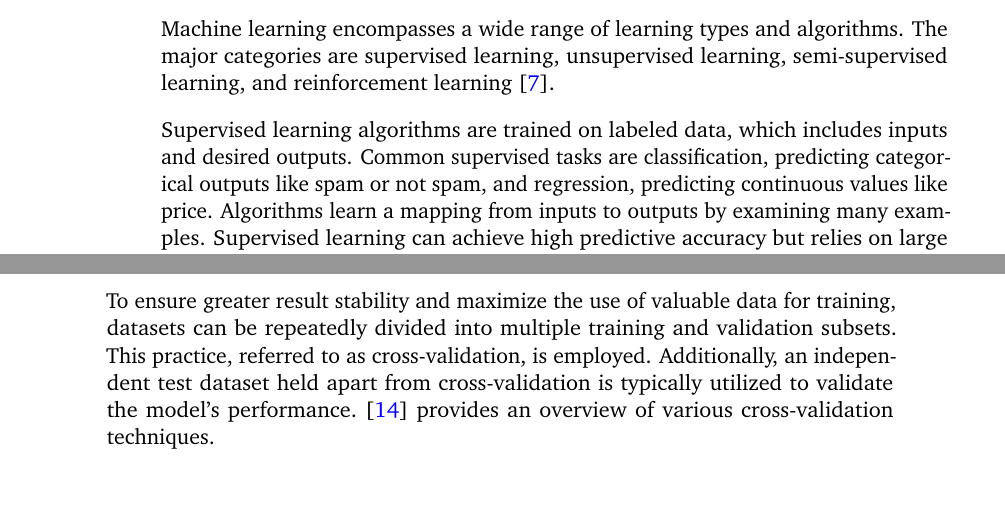
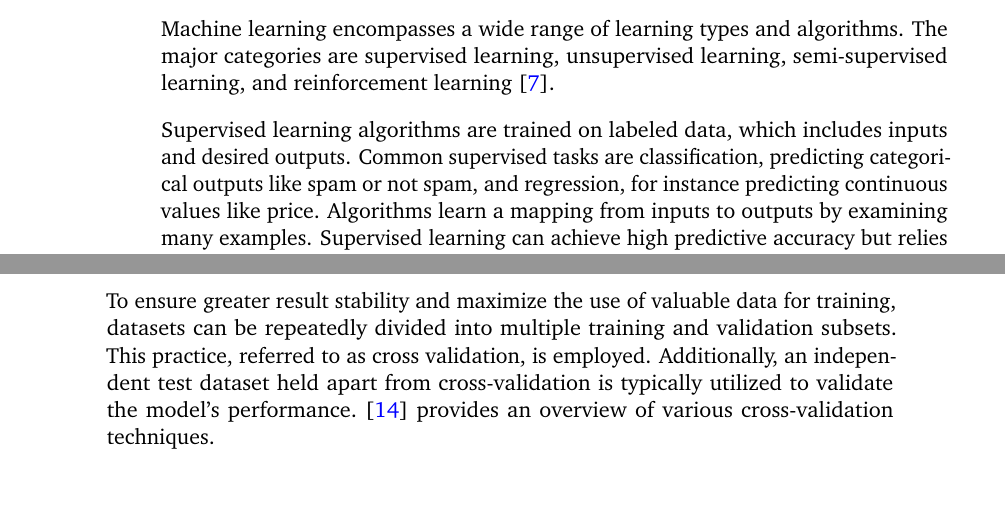
Before and after one commit to nimakarimi97/my-thesis-MSc, a LaTeX thesis (thesis/my-thesis.tex, which reads thesis/content/chapter-introduction.tex): two parts of pages 13 and 14 of 48, joined at a grey line, cut so that both start at the same text. Compiled offline with pdfLaTeX.

Commit message:
fixed minor spelling

```diff
--- a/thesis/content/chapter-introduction.tex
+++ b/thesis/content/chapter-introduction.tex
@@ -41,7 +41,11 @@ A wide range of machine-learning algorithms has been developed to address the di
 \subsection{Different Machine Learning algorithms}
 Machine learning encompasses a wide range of learning types and algorithms. The major categories are supervised learning, unsupervised learning, semi-supervised learning, and reinforcement learning \cite{Alpaydin14}.
 
-Supervised learning algorithms are trained on labeled data, which includes inputs and desired outputs. Common supervised tasks are classification, predicting categorical outputs like spam or not spam, and regression, predicting continuous values like price. Algorithms learn a mapping from inputs to outputs by examining many examples. Supervised learning can achieve high predictive accuracy but relies on large labeled training sets which can be costly to obtain. Popular supervised algorithms include logistic regression, support vector machines, neural networks, decision trees, and random forests.
+Supervised learning algorithms are trained on labeled data, which includes inputs and desired outputs. Common supervised tasks are classification, predicting categorical outputs like spam or not spam,
+and regression, for instance predicting continuous values like price. Algorithms learn a mapping from inputs
+to outputs by examining many examples. Supervised learning can achieve high
+predictive accuracy but relies on large labeled training sets which can be costly to obtain.
+Popular supervised algorithms include logistic regression, support vector machines, neural networks, decision trees, and random forests.
 
 In contrast, unsupervised learning operates on unlabeled data, finding hidden patterns and intrinsic structure within it. Clustering algorithms are a key example, grouping data points that are similar. Other unsupervised techniques like dimensionality reduction and association rule mining also derive insights from the data itself without external labeling. As labeling is not required, unsupervised methods can more easily scale to new problem domains, but the models may not have clear accuracy measures.
 
@@ -65,7 +69,7 @@ The simplest and probably the most common strategy to split such a dataset is to
 \subsection{Validation}
 Furthermore, it's a frequent practice to reserve a segment of the training set for validation. This validation subset serves purposes such as refining model performance through hyper-parameter or regularization parameter selection (e.g. the number of hidden units—layers and layer widths—in a neural network~\cite{ripley2007pattern}). Validation datasets also can be used for regularization by early stopping (stopping training when the error on the validation data set increases, as this is a sign of over-fitting to the training data set)~\cite{Prechelt2012}.
 
-To ensure greater result stability and maximize the use of valuable data for training, datasets can be repeatedly divided into multiple training and validation subsets. This practice, referred to as cross-validation, is employed. Additionally, an independent test dataset held apart from cross-validation is typically utilized to validate the model's performance.~\cite{browne2000cv} provides an overview of various cross-validation techniques.
+To ensure greater result stability and maximize the use of valuable data for training, datasets can be repeatedly divided into multiple training and validation subsets. This practice, referred to as cross validation, is employed. Additionally, an independent test dataset held apart from cross-validation is typically utilized to validate the model's performance.~\cite{browne2000cv} provides an overview of various cross-validation techniques.
 
 \section{Thesis Structure}
 \label{sec:intro:structure}
```
